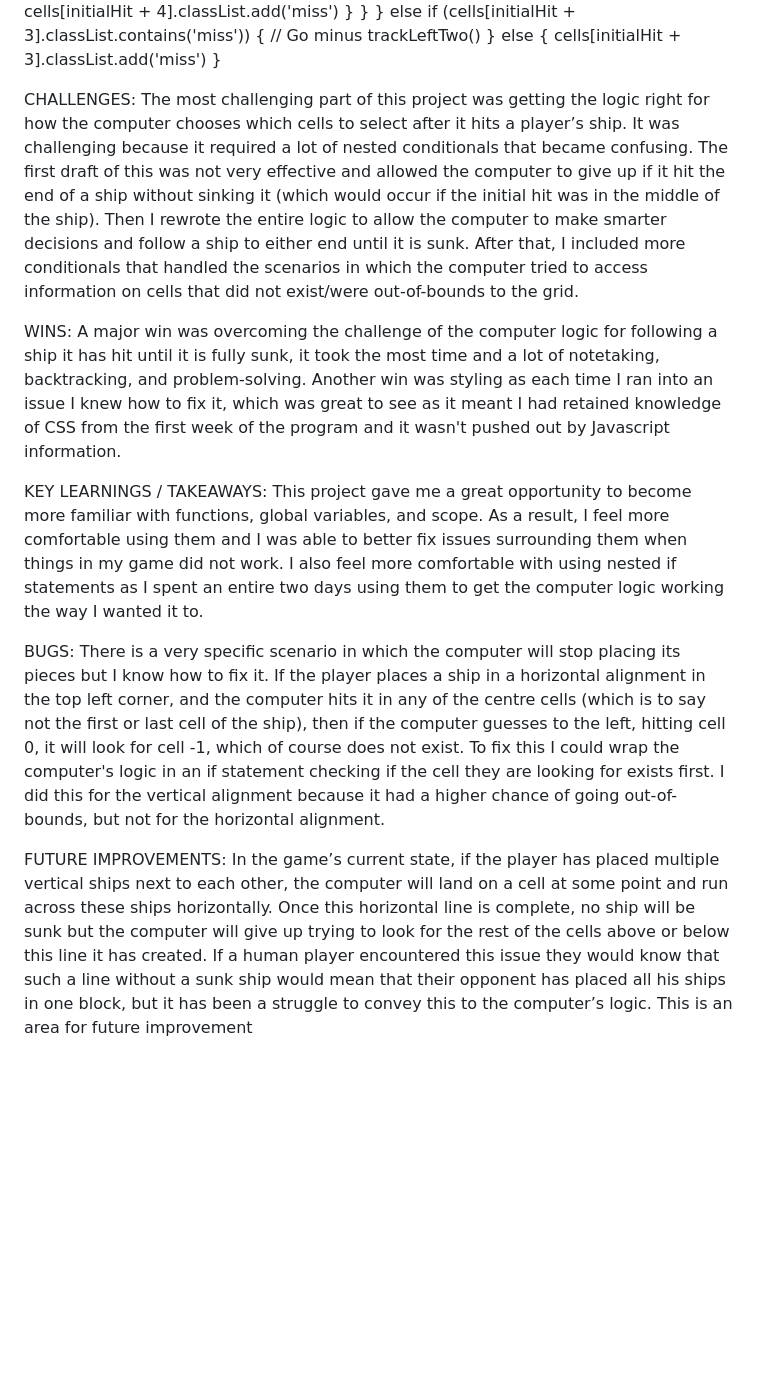
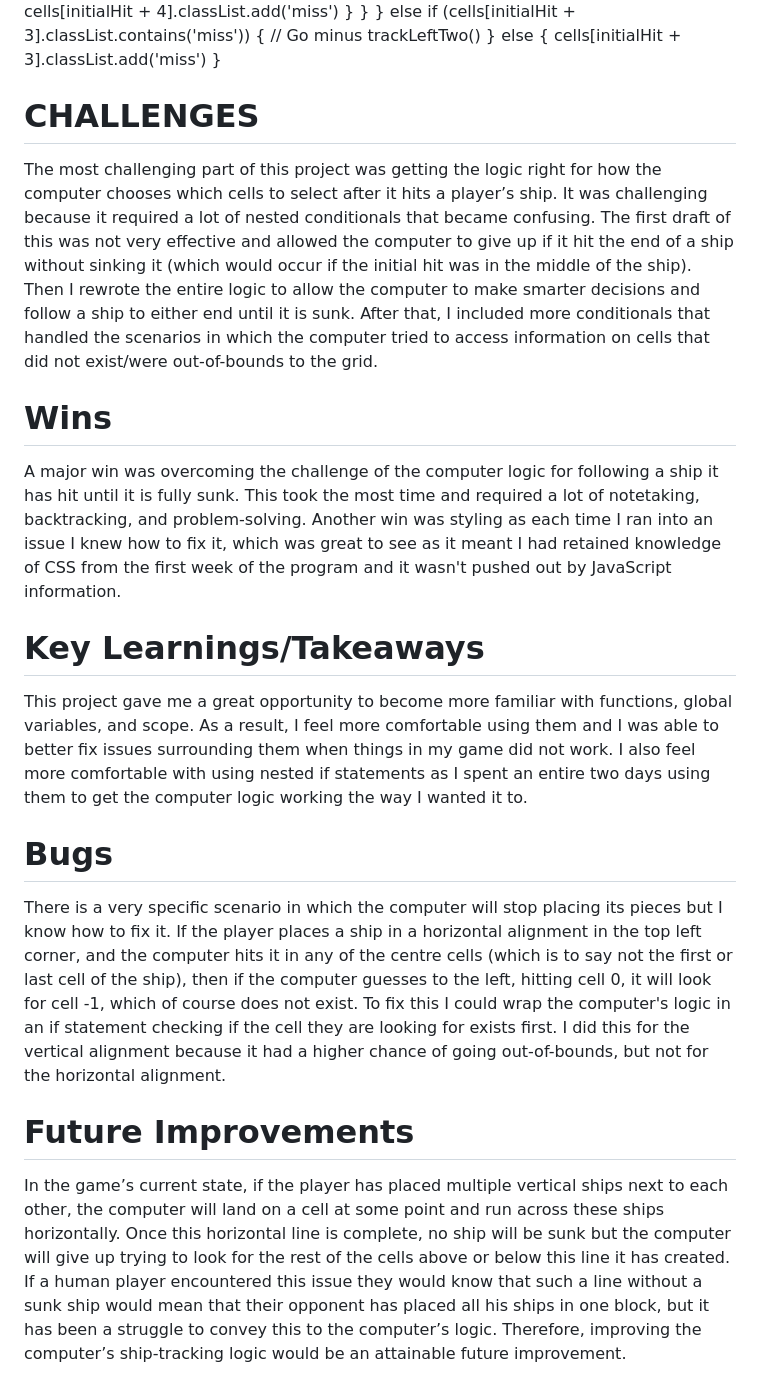
Before and after one commit to DanEdmunds1/Battleships, a Markdown page: README.md, the part around the change printed below. GitHub-like rendering; blank space fills up the shorter version.

```diff
--- a/README.md
+++ b/README.md
@@ -142,18 +155,18 @@ if (cells[initialHit + 3].classList.contains('chosen')) {
               cells[initialHit + 3].classList.add('miss')
             }
 
-CHALLENGES:
+# CHALLENGES
 The most challenging part of this project was getting the logic right for how the computer chooses which cells to select after it hits a player’s ship. It was challenging because it required a lot of nested conditionals that became confusing. The first draft of this was not very effective and allowed the computer to give up if it hit the end of a ship without sinking it (which would occur if the initial hit was in the middle of the ship). Then I rewrote the entire logic to allow the computer to make smarter decisions and follow a ship to either end until it is sunk. After that, I included more conditionals that handled the scenarios in which the computer tried to access information on cells that did not exist/were out-of-bounds to the grid.
 
-WINS:
-A major win was overcoming the challenge of the computer logic for following a ship it has hit until it is fully sunk, it took the most time and a lot of notetaking, backtracking, and problem-solving.
-Another win was styling as each time I ran into an issue I knew how to fix it, which was great to see as it meant I had retained knowledge of CSS from the first week of the program and it wasn't pushed out by Javascript information.
+# Wins
+A major win was overcoming the challenge of the computer logic for following a ship it has hit until it is fully sunk. This took the most time and required a lot of notetaking, backtracking, and problem-solving.
+Another win was styling as each time I ran into an issue I knew how to fix it, which was great to see as it meant I had retained knowledge of CSS from the first week of the program and it wasn't pushed out by JavaScript information.
 
-KEY LEARNINGS / TAKEAWAYS:
+# Key Learnings/Takeaways
 This project gave me a great opportunity to become more familiar with functions, global variables, and scope. As a result, I feel more comfortable using them and I was able to better fix issues surrounding them when things in my game did not work. I also feel more comfortable with using nested if statements as I spent an entire two days using them to get the computer logic working the way I wanted it to.
 
-BUGS:
+# Bugs
 There is a very specific scenario in which the computer will stop placing its pieces but I know how to fix it. If the player places a ship in a horizontal alignment in the top left corner, and the computer hits it in any of the centre cells (which is to say not the first or last cell of the ship), then if the computer guesses to the left, hitting cell 0, it will look for cell -1, which of course does not exist. To fix this I could wrap the computer's logic in an if statement checking if the cell they are looking for exists first. I did this for the vertical alignment because it had a higher chance of going out-of-bounds, but not for the horizontal alignment.
 
-FUTURE IMPROVEMENTS:
-In the game’s current state, if the player has placed multiple vertical ships next to each other, the computer will land on a cell at some point and run across these ships horizontally. Once this horizontal line is complete, no ship will be sunk but the computer will give up trying to look for the rest of the cells above or below this line it has created. If a human player encountered this issue they would know that such a line without a sunk ship would mean that their opponent has placed all his ships in one block, but it has been a struggle to convey this to the computer’s logic. This is an area for future improvement
+# Future Improvements
+In the game’s current state, if the player has placed multiple vertical ships next to each other, the computer will land on a cell at some point and run across these ships horizontally. Once this horizontal line is complete, no ship will be sunk but the computer will give up trying to look for the rest of the cells above or below this line it has created. If a human player encountered this issue they would know that such a line without a sunk ship would mean that their opponent has placed all his ships in one block, but it has been a struggle to convey this to the computer’s logic. Therefore, improving the computer’s ship-tracking logic would be an attainable future improvement.
```
Also changed, not shown: other parts of README.md (+31 -18 lines).
